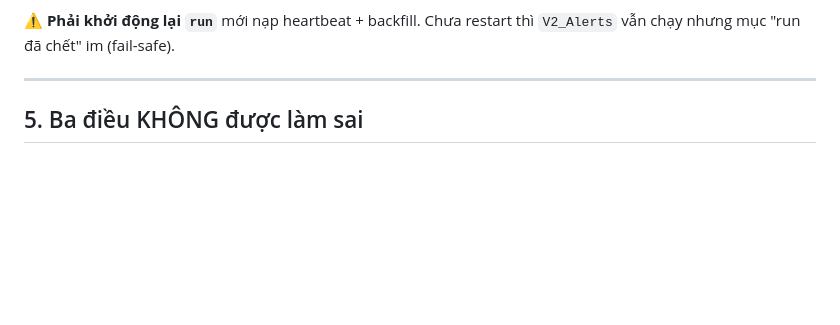
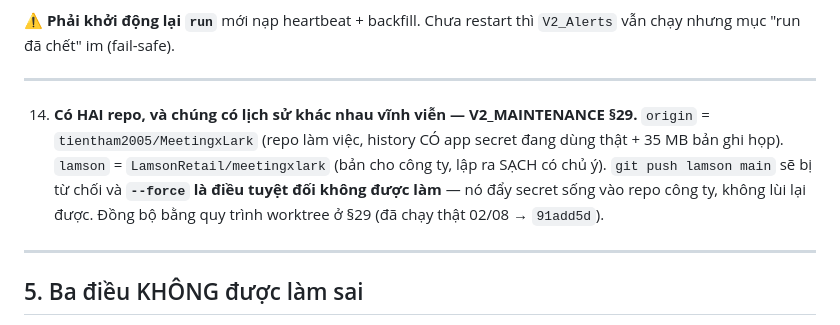
Before and after one commit to LamsonRetail/hapas_agent_meeting, a Markdown page: docs/V2_HANDOFF.md, the part around the change. Rendered like a GitHub page; blank space fills up the shorter version.

```diff
--- a/docs/V2_HANDOFF.md
+++ b/docs/V2_HANDOFF.md
@@ -344,6 +344,16 @@ nhận là đồng nghiệp thật (BA và Team Leader) — đừng gửi biên
 
 ---
 
+14. **Có HAI repo, và chúng có lịch sử khác nhau vĩnh viễn — V2_MAINTENANCE §29.**
+   `origin` = `tientham2005/MeetingxLark` (repo làm việc, history CÓ app secret
+   đang dùng thật + 35 MB bản ghi họp). `lamson` = `LamsonRetail/meetingxlark`
+   (bản cho công ty, lập ra SẠCH có chủ ý). `git push lamson main` sẽ bị từ chối
+   và **`--force` là điều tuyệt đối không được làm** — nó đẩy secret sống vào
+   repo công ty, không lùi lại được. Đồng bộ bằng quy trình worktree ở §29 (đã
+   chạy thật 02/08 → `91add5d`).
+
+---
+
 ## 5. Ba điều KHÔNG được làm sai
 
 1. **Đừng chạy `run --ws` khi Hermes đang chạy.** Hermes dùng CÙNG `app_id`.
```
Also changed, not shown: docs/V2_MAINTENANCE.md (+100 -0 lines).
